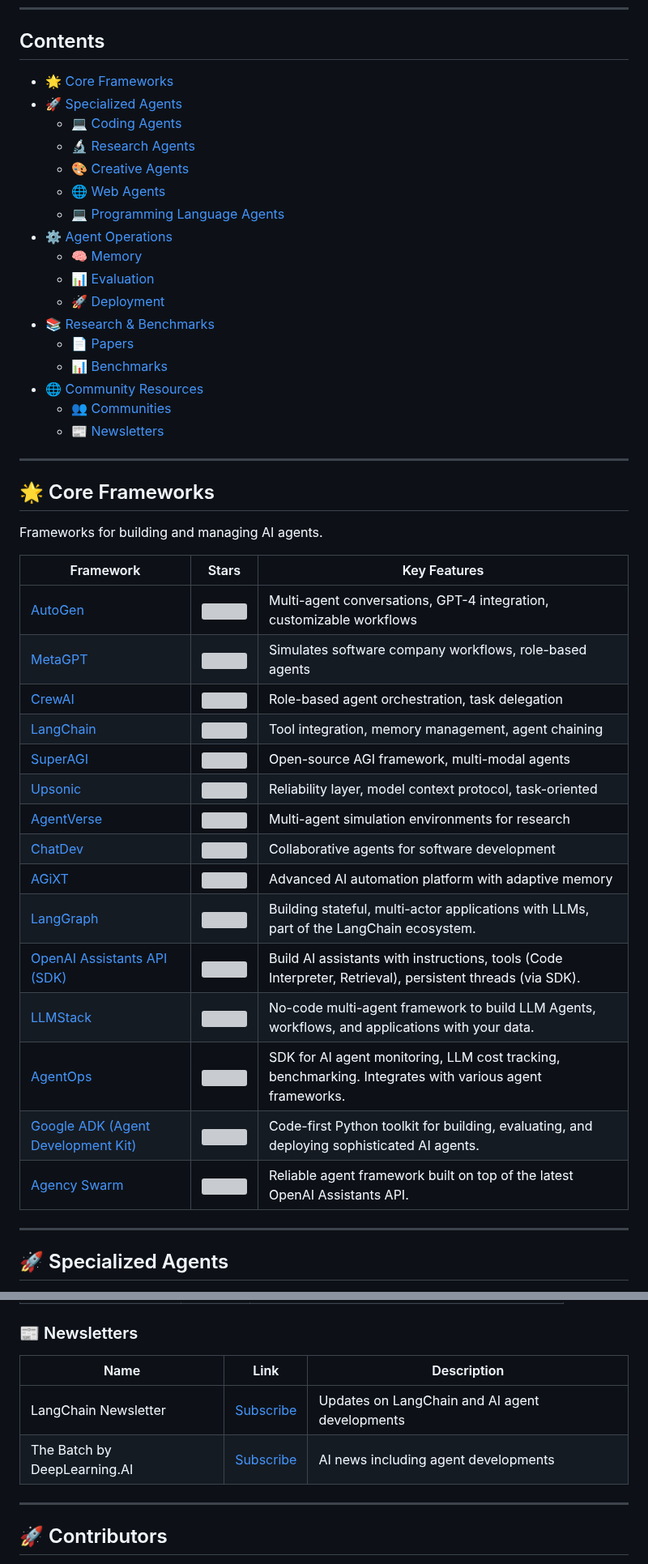
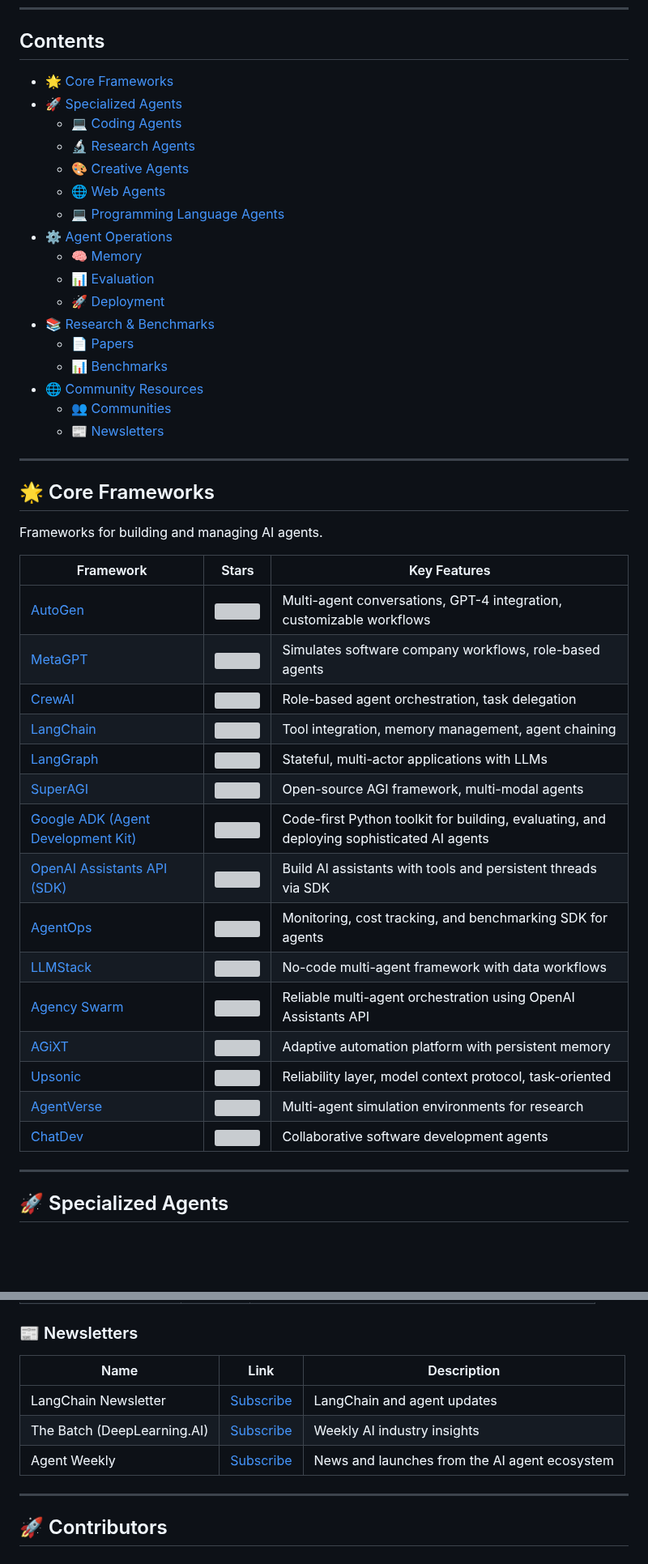
Before and after one commit to NipunaRanasinghe/awesome-ai-agents, a Markdown page: README.md, 2 parts joined by grey strips. Shown at 81% size. Drawn GitHub-style; blank space fills up the shorter version; grey boxes are pictures that could not be loaded.

```diff
--- a/README.md
+++ b/README.md
@@ -22,23 +22,23 @@
 
 ## Contents
 
-- [🌟 Core Frameworks](#-core-frameworks)
-- [🚀 Specialized Agents](#-specialized-agents)
-    - [💻 Coding Agents](#-coding-agents)
-    - [🔬 Research Agents](#-research-agents)
-    - [🎨 Creative Agents](#-creative-agents)
-    - [🌐 Web Agents](#-web-agents)
-    - [💻 Programming Language Agents](#-programming-language-agents)
-- [⚙️ Agent Operations](#-agent-operations)
-    - [🧠 Memory](#-memory)
-    - [📊 Evaluation](#-evaluation)
-    - [🚀 Deployment](#-deployment)
-- [📚 Research & Benchmarks](#-research--benchmarks)
-    - [📄 Papers](#-papers)
-    - [📊 Benchmarks](#-benchmarks)
-- [🌐 Community Resources](#-community-resources)
-    - [👥 Communities](#-communities)
-    - [📰 Newsletters](#-newsletters)
+* [🌟 Core Frameworks](#-core-frameworks)
+* [🚀 Specialized Agents](#-specialized-agents)
+    * [💻 Coding Agents](#-coding-agents)
+    * [🔬 Research Agents](#-research-agents)
+    * [🎨 Creative Agents](#-creative-agents)
+    * [🌐 Web Agents](#-web-agents)
+    * [💻 Programming Language Agents](#-programming-language-agents)
+* [⚙️ Agent Operations](#-agent-operations)
+    * [🧠 Memory](#-memory)
+    * [📊 Evaluation](#-evaluation)
+    * [🚀 Deployment](#-deployment)
+* [📚 Research & Benchmarks](#-research--benchmarks)
+    * [📄 Papers](#-papers)
+    * [📊 Benchmarks](#-benchmarks)
+* [🌐 Community Resources](#-community-resources)
+    * [👥 Communities](#-communities)
+    * [📰 Newsletters](#-newsletters)
 
 ---
 
@@ -46,23 +46,23 @@
 
 Frameworks for building and managing AI agents.
 
-| Framework                                                                  | Stars                                                                | Key Features                                                                                              |
-|----------------------------------------------------------------------------|----------------------------------------------------------------------|-----------------------------------------------------------------------------------------------------------|
-| [AutoGen](https://github.com/microsoft/autogen)                            | ![](https://img.shields.io/github/stars/microsoft/autogen)           | Multi-agent conversations, GPT-4 integration, customizable workflows                                      |
-| [MetaGPT](https://github.com/geekan/MetaGPT)                               | ![](https://img.shields.io/github/stars/geekan/MetaGPT)              | Simulates software company workflows, role-based agents                                                   |
-| [CrewAI](https://github.com/joaomdmoura/crewai)                            | ![](https://img.shields.io/github/stars/joaomdmoura/crewai)          | Role-based agent orchestration, task delegation                                                           |
-| [LangChain](https://github.com/langchain-ai/langchain)                     | ![](https://img.shields.io/github/stars/langchain-ai/langchain)      | Tool integration, memory management, agent chaining                                                       |
-| [SuperAGI](https://github.com/TransformerOptimus/SuperAGI)                 | ![](https://img.shields.io/github/stars/TransformerOptimus/SuperAGI) | Open-source AGI framework, multi-modal agents                                                             |
-| [Upsonic](https://github.com/upsonic/upsonic)                              | ![](https://img.shields.io/github/stars/upsonic/upsonic)             | Reliability layer, model context protocol, task-oriented                                                  |
-| [AgentVerse](https://github.com/OpenBMB/AgentVerse)                        | ![](https://img.shields.io/github/stars/OpenBMB/AgentVerse)          | Multi-agent simulation environments for research                                                          |
-| [ChatDev](https://github.com/OpenBMB/ChatDev)                              | ![](https://img.shields.io/github/stars/OpenBMB/ChatDev)             | Collaborative agents for software development                                                             |
-| [AGiXT](https://github.com/Josh-XT/AGiXT)                                  | ![](https://img.shields.io/github/stars/Josh-XT/AGiXT)               | Advanced AI automation platform with adaptive memory                                                      |
-| [LangGraph](https://github.com/langchain-ai/langgraph)                     | ![](https://img.shields.io/github/stars/langchain-ai/langgraph)      | Building stateful, multi-actor applications with LLMs, part of the LangChain ecosystem.                   |
-| [OpenAI Assistants API (SDK)](https://github.com/openai/openai-python)     | ![](https://img.shields.io/github/stars/openai/openai-python)        | Build AI assistants with instructions, tools (Code Interpreter, Retrieval), persistent threads (via SDK). |
-| [LLMStack](https://github.com/trypromptly/LLMStack)                        | ![](https://img.shields.io/github/stars/trypromptly/LLMStack)        | No-code multi-agent framework to build LLM Agents, workflows, and applications with your data.            |
-| [AgentOps](https://github.com/AgentOps-AI/agentops)                        | ![](https://img.shields.io/github/stars/AgentOps-AI/agentops)        | SDK for AI agent monitoring, LLM cost tracking, benchmarking. Integrates with various agent frameworks.   |
-| [Google ADK (Agent Development Kit)](https://github.com/google/adk-python) | ![](https://img.shields.io/github/stars/google/adk-python)           | Code-first Python toolkit for building, evaluating, and deploying sophisticated AI agents.                |
-| [Agency Swarm](https://github.com/VRSEN/agency-swarm)                      | ![](https://img.shields.io/github/stars/VRSEN/agency-swarm)          | Reliable agent framework built on top of the latest OpenAI Assistants API.                                |
+| Framework                                                                  | Stars                                                                | Key Features                                                                              |
+|----------------------------------------------------------------------------|----------------------------------------------------------------------|-------------------------------------------------------------------------------------------|
+| [AutoGen](https://github.com/microsoft/autogen)                            | ![](https://img.shields.io/github/stars/microsoft/autogen)           | Multi-agent conversations, GPT-4 integration, customizable workflows                      |
+| [MetaGPT](https://github.com/geekan/MetaGPT)                               | ![](https://img.shields.io/github/stars/geekan/MetaGPT)              | Simulates software company workflows, role-based agents                                   |
+| [CrewAI](https://github.com/joaomdmoura/crewai)                            | ![](https://img.shields.io/github/stars/joaomdmoura/crewai)          | Role-based agent orchestration, task delegation                                           |
+| [LangChain](https://github.com/langchain-ai/langchain)                     | ![](https://img.shields.io/github/stars/langchain-ai/langchain)      | Tool integration, memory management, agent chaining                                       |
+| [LangGraph](https://github.com/langchain-ai/langgraph)                     | ![](https://img.shields.io/github/stars/langchain-ai/langgraph)      | Stateful, multi-actor applications with LLMs                                              |
+| [SuperAGI](https://github.com/TransformerOptimus/SuperAGI)                 | ![](https://img.shields.io/github/stars/TransformerOptimus/SuperAGI) | Open-source AGI framework, multi-modal agents                                             |
+| [Google ADK (Agent Development Kit)](https://github.com/google/adk-python) | ![](https://img.shields.io/github/stars/google/adk-python)           | Code-first Python toolkit for building, evaluating, and deploying sophisticated AI agents |
+| [OpenAI Assistants API (SDK)](https://github.com/openai/openai-python)     | ![](https://img.shields.io/github/stars/openai/openai-python)        | Build AI assistants with tools and persistent threads via SDK                             |
+| [AgentOps](https://github.com/AgentOps-AI/agentops)                        | ![](https://img.shields.io/github/stars/AgentOps-AI/agentops)        | Monitoring, cost tracking, and benchmarking SDK for agents                                |
+| [LLMStack](https://github.com/trypromptly/LLMStack)                        | ![](https://img.shields.io/github/stars/trypromptly/LLMStack)        | No-code multi-agent framework with data workflows                                         |
+| [Agency Swarm](https://github.com/VRSEN/agency-swarm)                      | ![](https://img.shields.io/github/stars/VRSEN/agency-swarm)          | Reliable multi-agent orchestration using OpenAI Assistants API                            |
+| [AGiXT](https://github.com/Josh-XT/AGiXT)                                  | ![](https://img.shields.io/github/stars/Josh-XT/AGiXT)               | Adaptive automation platform with persistent memory                                       |
+| [Upsonic](https://github.com/upsonic/upsonic)                              | ![](https://img.shields.io/github/stars/upsonic/upsonic)             | Reliability layer, model context protocol, task-oriented                                  |
+| [AgentVerse](https://github.com/OpenBMB/AgentVerse)                        | ![](https://img.shields.io/github/stars/OpenBMB/AgentVerse)          | Multi-agent simulation environments for research                                          |
+| [ChatDev](https://github.com/OpenBMB/ChatDev)                              | ![](https://img.shields.io/github/stars/OpenBMB/ChatDev)             | Collaborative software development agents                                                 |
 
 ---
 
@@ -192,10 +194,11 @@ Join the conversation and stay updated on AI agent developments.
 
 ### 📰 Newsletters
 
-| Name                         | Link                                                | Description                                    |
-|------------------------------|-----------------------------------------------------|------------------------------------------------|
-| LangChain Newsletter         | [Subscribe](https://blog.langchain.dev/newsletter/) | Updates on LangChain and AI agent developments |
-| The Batch by DeepLearning.AI | [Subscribe](https://www.deeplearning.ai/the-batch/) | AI news including agent developments           |
+| Name                        | Link                                                | Description                                   |
+|-----------------------------|-----------------------------------------------------|-----------------------------------------------|
+| LangChain Newsletter        | [Subscribe](https://blog.langchain.dev/newsletter/) | LangChain and agent updates                   |
+| The Batch (DeepLearning.AI) | [Subscribe](https://www.deeplearning.ai/the-batch/) | Weekly AI industry insights                   |
+| Agent Weekly                | [Subscribe](https://agentweekly.com)                | News and launches from the AI agent ecosystem |
 
 ---
 
```
Also changed, not shown: other parts of README.md (+69 -67 lines).
